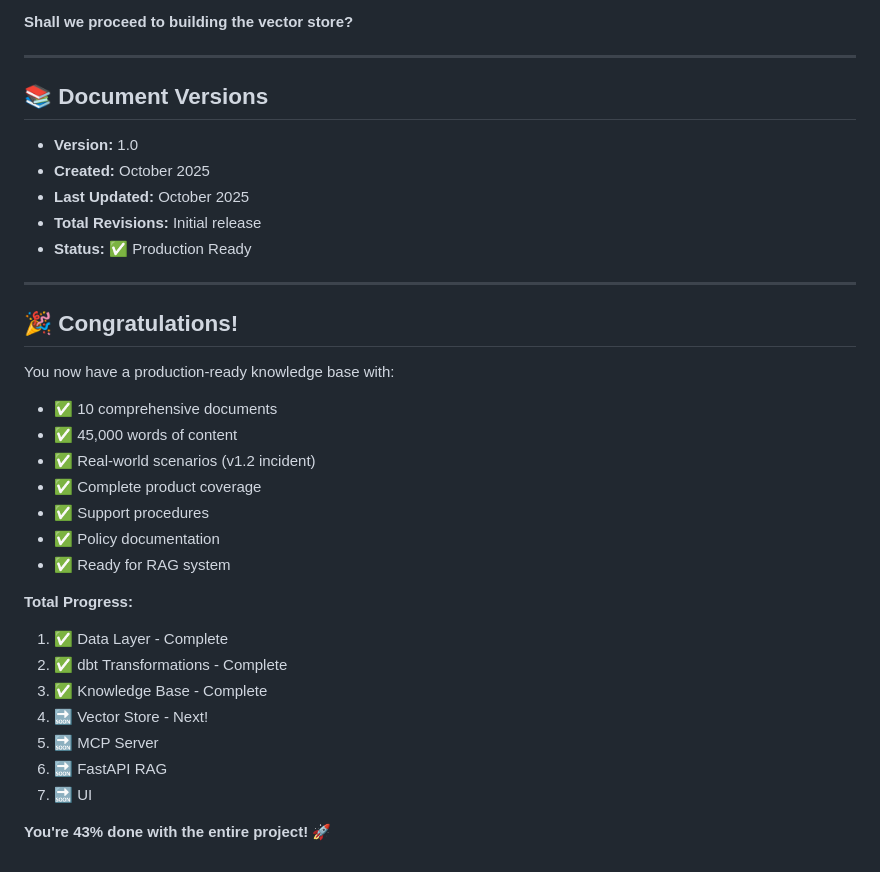
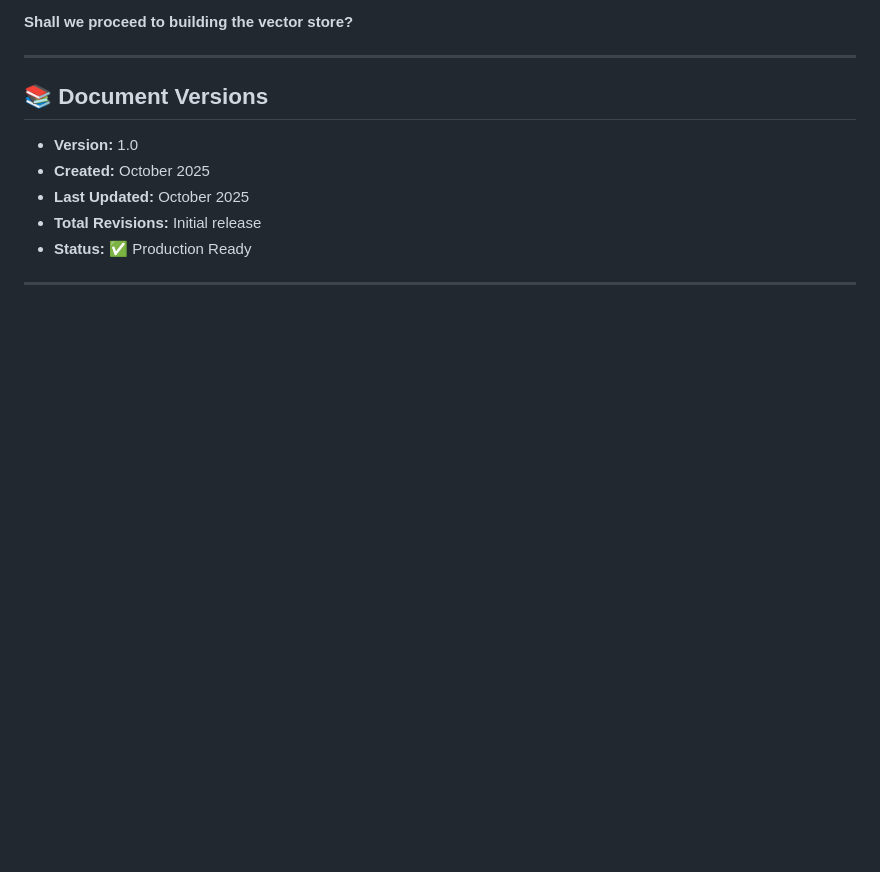
Before and after one commit to PhupaSirirat/dbank-copilot, a Markdown page: knowledge_base/KNOWLEDGE_BASE_SETUP.md, the part around the change. Drawn GitHub-style; blank space fills up the shorter version.

```diff
--- a/knowledge_base/KNOWLEDGE_BASE_SETUP.md
+++ b/knowledge_base/KNOWLEDGE_BASE_SETUP.md
@@ -367,25 +367,3 @@ You're now ready to:
 - **Status:** ✅ Production Ready
 
 ---
-
-## 🎉 Congratulations!
-
-You now have a production-ready knowledge base with:
-- ✅ 10 comprehensive documents
-- ✅ 45,000 words of content
-- ✅ Real-world scenarios (v1.2 incident)
-- ✅ Complete product coverage
-- ✅ Support procedures
-- ✅ Policy documentation
-- ✅ Ready for RAG system
-
-**Total Progress:**
-1. ✅ Data Layer - Complete
-2. ✅ dbt Transformations - Complete
-3. ✅ Knowledge Base - Complete
-4. 🔜 Vector Store - Next!
-5. 🔜 MCP Server
-6. 🔜 FastAPI RAG
-7. 🔜 UI
-
-**You're 43% done with the entire project!** 🚀
```
